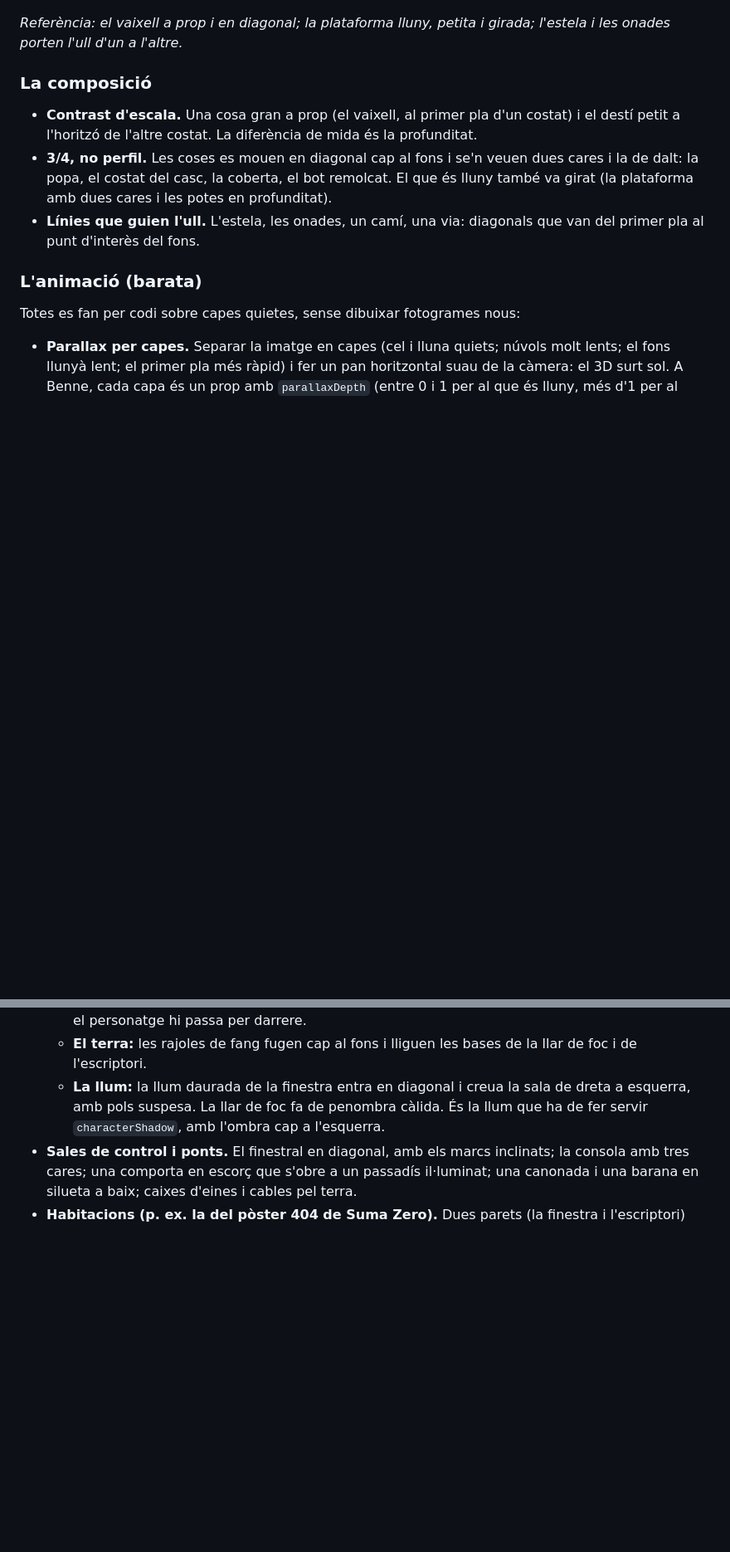
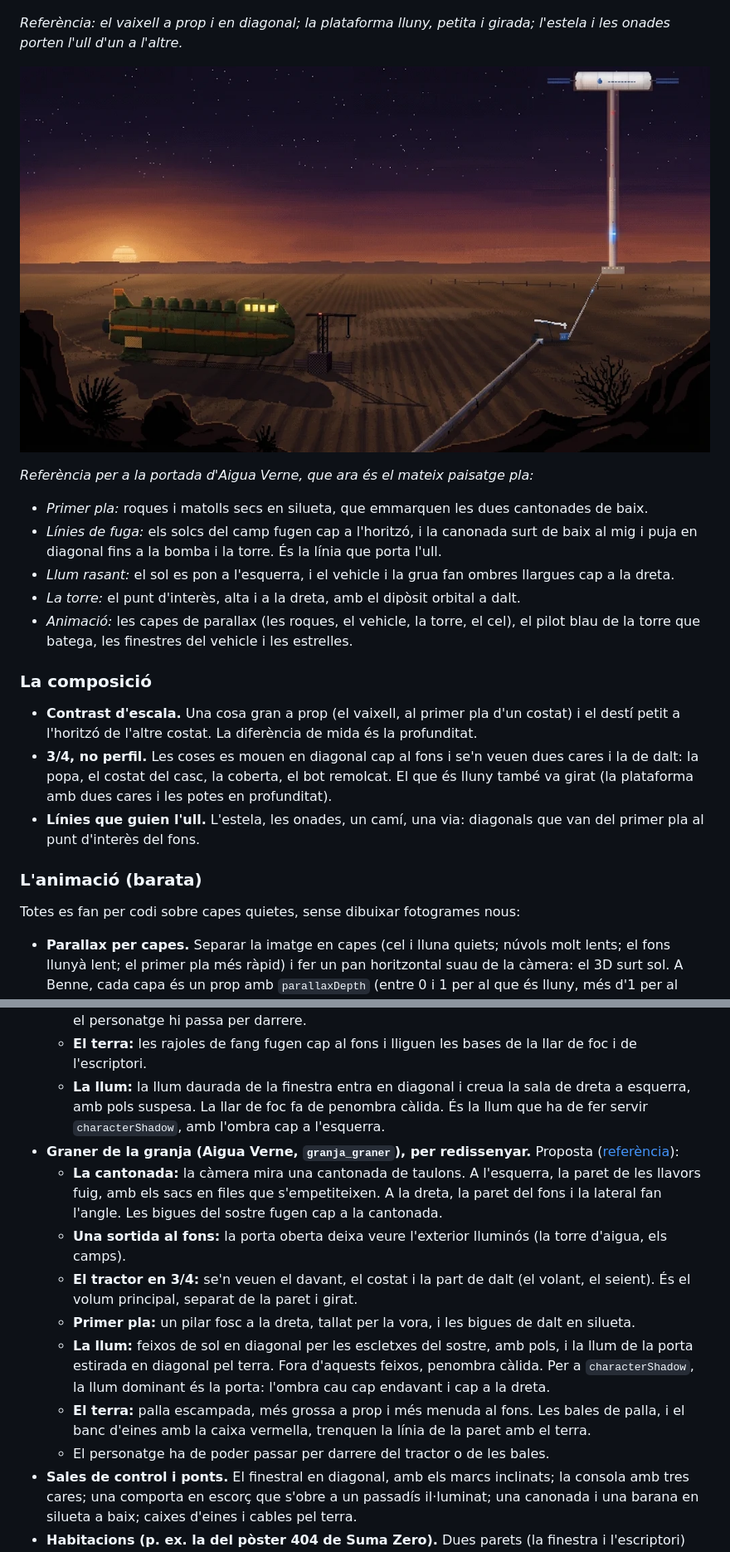
Before and after one commit to zarpilla/jocs, a Markdown page: docs/guia-art-profunditat.md, 2 parts joined by grey strips. Shown at 83% size. Drawn GitHub-style; pictures changed too: docs/referencies/cinematica-portada-desert.png (added); blank space fills up the shorter version.

Commit message:
Docs: referències del graner i de la portada d'Aigua Verne
La guia d'art en profunditat recull la proposta per redissenyar el graner
de la granja (cantonada, tractor en 3/4, feixos de llum) i una referència
de cinemàtica per a la portada (primer pla en silueta, la canonada com a
línia de fuga, llum rasant).

Co-Authored-By: Claude Opus 5.5 <noreply@anthropic.com>

```diff
--- a/docs/guia-art-profunditat.md
+++ b/docs/guia-art-profunditat.md
@@ -171,6 +171,17 @@ línia del mar), i sembla un teló pla.
 *Referència: el vaixell a prop i en diagonal; la plataforma lluny, petita i girada; l'estela i les onades porten l'ull
 d'un a l'altre.*
 
+![El desert al capvespre, amb roques en primer pla i la canonada en diagonal cap a la torre](referencies/cinematica-portada-desert.png)
+
+*Referència per a la portada d'Aigua Verne, que ara és el mateix paisatge pla:*
+- *Primer pla:* roques i matolls secs en silueta, que emmarquen les dues cantonades de baix.
+- *Línies de fuga:* els solcs del camp fugen cap a l'horitzó, i la canonada surt de baix al mig i puja en diagonal
+  fins a la bomba i la torre. És la línia que porta l'ull.
+- *Llum rasant:* el sol es pon a l'esquerra, i el vehicle i la grua fan ombres llargues cap a la dreta.
+- *La torre:* el punt d'interès, alta i a la dreta, amb el dipòsit orbital a dalt.
+- *Animació:* les capes de parallax (les roques, el vehicle, la torre, el cel), el pilot blau de la torre que
+  batega, les finestres del vehicle i les estrelles.
+
 ### La composició
 
 - **Contrast d'escala.** Una cosa gran a prop (el vaixell, al primer pla d'un costat) i el destí petit a l'horitzó
@@ -236,6 +247,21 @@ tres cares, comporta oberta a un passadís il·luminat, barana i canonada en pri
   - **La llum:** la llum daurada de la finestra entra en diagonal i creua la sala de dreta a esquerra, amb pols
     suspesa. La llar de foc fa de penombra càlida. És la llum que ha de fer servir `characterShadow`, amb l'ombra cap
     a l'esquerra.
+- **Graner de la granja (Aigua Verne, `granja_graner`), per redissenyar.** Proposta
+  ([referència](referencies/sala-granja-graner.png)):
+  - **La cantonada:** la càmera mira una cantonada de taulons. A l'esquerra, la paret de les llavors fuig, amb els
+    sacs en files que s'empetiteixen. A la dreta, la paret del fons i la lateral fan l'angle. Les bigues del sostre
+    fugen cap a la cantonada.
+  - **Una sortida al fons:** la porta oberta deixa veure l'exterior lluminós (la torre d'aigua, els camps).
+  - **El tractor en 3/4:** se'n veuen el davant, el costat i la part de dalt (el volant, el seient). És el volum
+    principal, separat de la paret i girat.
+  - **Primer pla:** un pilar fosc a la dreta, tallat per la vora, i les bigues de dalt en silueta.
+  - **La llum:** feixos de sol en diagonal per les escletxes del sostre, amb pols, i la llum de la porta estirada
+    en diagonal pel terra. Fora d'aquests feixos, penombra càlida. Per a `characterShadow`, la llum dominant és la
+    porta: l'ombra cau cap endavant i cap a la dreta.
+  - **El terra:** palla escampada, més grossa a prop i més menuda al fons. Les bales de palla, i el banc
+    d'eines amb la caixa vermella, trenquen la línia de la paret amb el terra.
+  - El personatge ha de poder passar per darrere del tractor o de les bales.
 - **Sales de control i ponts.** El finestral en diagonal, amb els marcs inclinats; la consola amb tres cares;
   una comporta en escorç que s'obre a un passadís il·luminat; una canonada i una barana en silueta a baix; caixes
   d'eines i cables pel terra.
```
Also changed, not shown: docs/referencies/sala-granja-graner.png (added).
